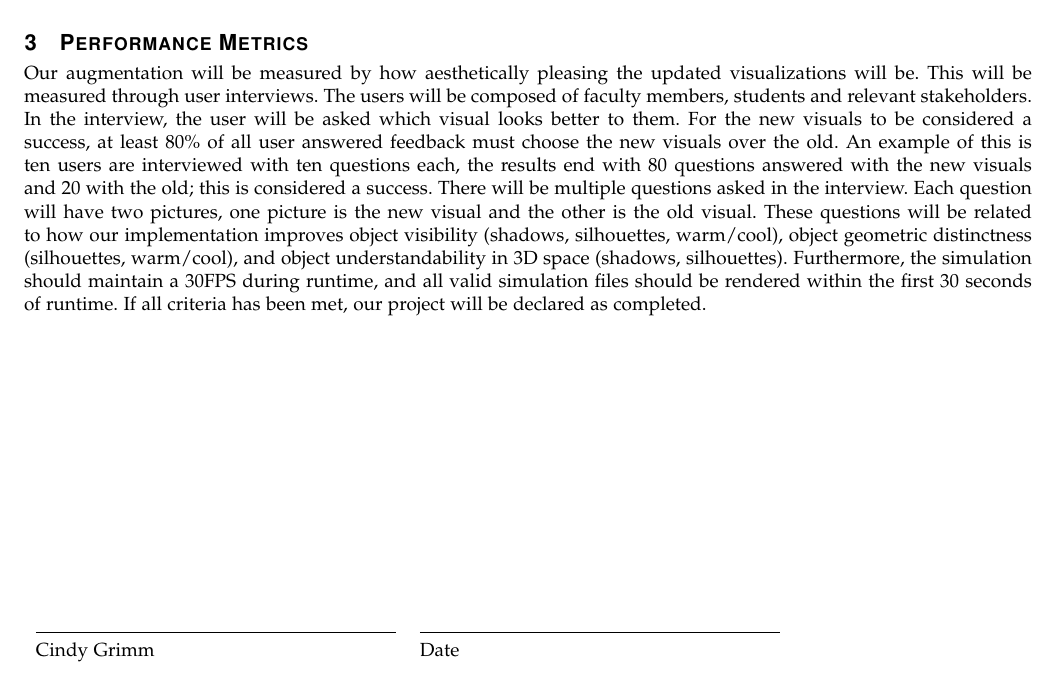
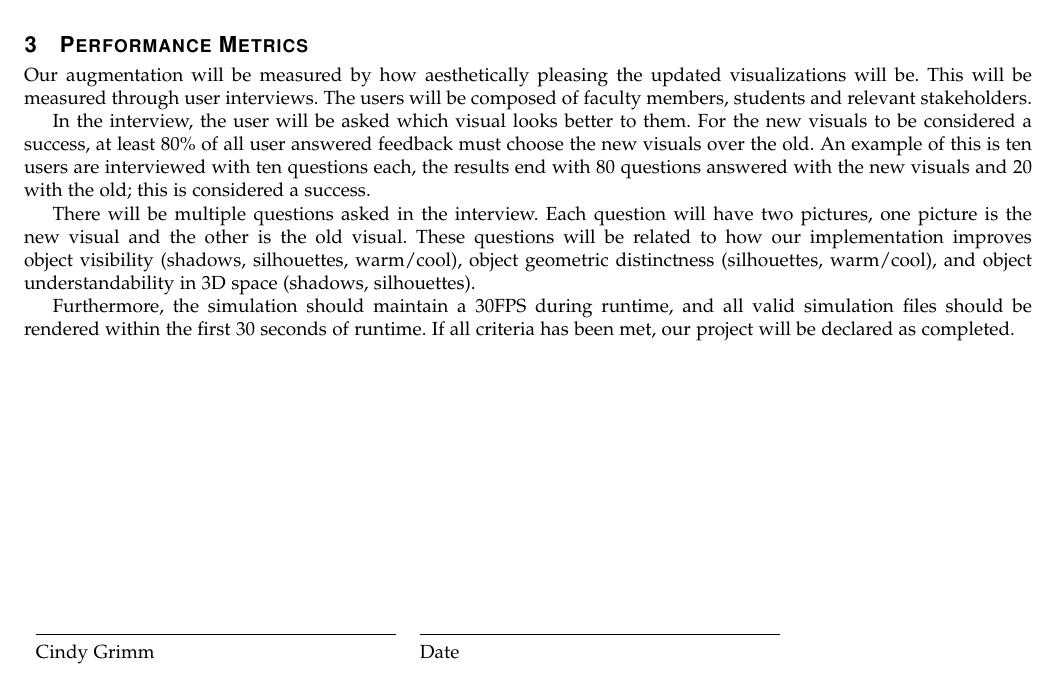
Before and after one commit to danielgwj/capstone12, a LaTeX paper (ProblemStatement/problemStatement.tex): part of page 2 of 2, cut so that both start at the same text. Compiled offline with pdfLaTeX; a missing font is replaced by an installed copy or a similar font; a LaTeX package or settings file that is missing is left out.

Commit message:
Added \par to performance metrics

```diff
--- a/ProblemStatement/problemStatement.tex
+++ b/ProblemStatement/problemStatement.tex
@@ -68,13 +68,13 @@ Our description will go into detail of how these features were implemented, and
 \section{Performance Metrics}
 Our augmentation will be measured by how aesthetically pleasing the updated visualizations will be.
 This will be measured through user interviews.
-The users will be composed of faculty members, students and relevant stakeholders.
+The users will be composed of faculty members, students and relevant stakeholders. \par
 In the interview, the user will be asked which visual looks better to them.
 For the new visuals to be considered a success, at least 80\% of all user answered feedback must choose the new visuals over the old.
-An example of this is ten users are interviewed with ten questions each, the results end with 80 questions answered with the new visuals and 20 with the old; this is considered a success.
+An example of this is ten users are interviewed with ten questions each, the results end with 80 questions answered with the new visuals and 20 with the old; this is considered a success. \par
 There will be multiple questions asked in the interview.
 Each question will have two pictures, one picture is the new visual and the other is the old visual.
-These questions will be related to how our implementation improves object visibility (shadows, silhouettes, warm/cool), object geometric distinctness (silhouettes, warm/cool), and object understandability in 3D space (shadows, silhouettes).
+These questions will be related to how our implementation improves object visibility (shadows, silhouettes, warm/cool), object geometric distinctness (silhouettes, warm/cool), and object understandability in 3D space (shadows, silhouettes). \par
 Furthermore, the simulation should maintain a 30FPS during runtime, and all valid simulation files should be rendered within the first 30 seconds of runtime.
 If all criteria has been met, our project will be declared as completed.
 
```
